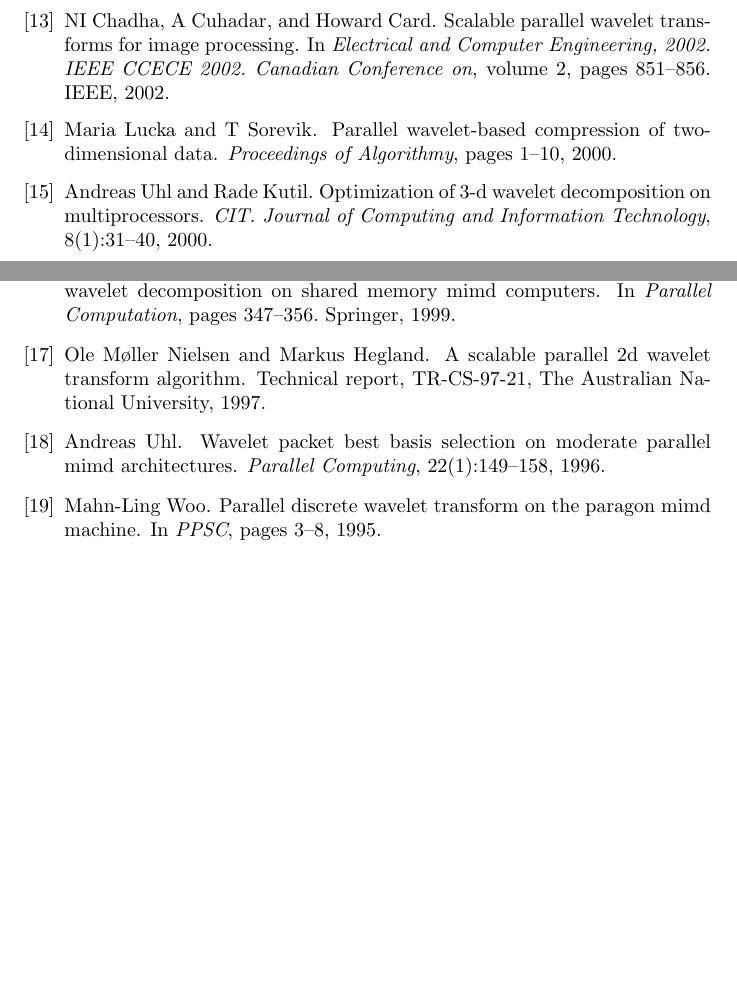
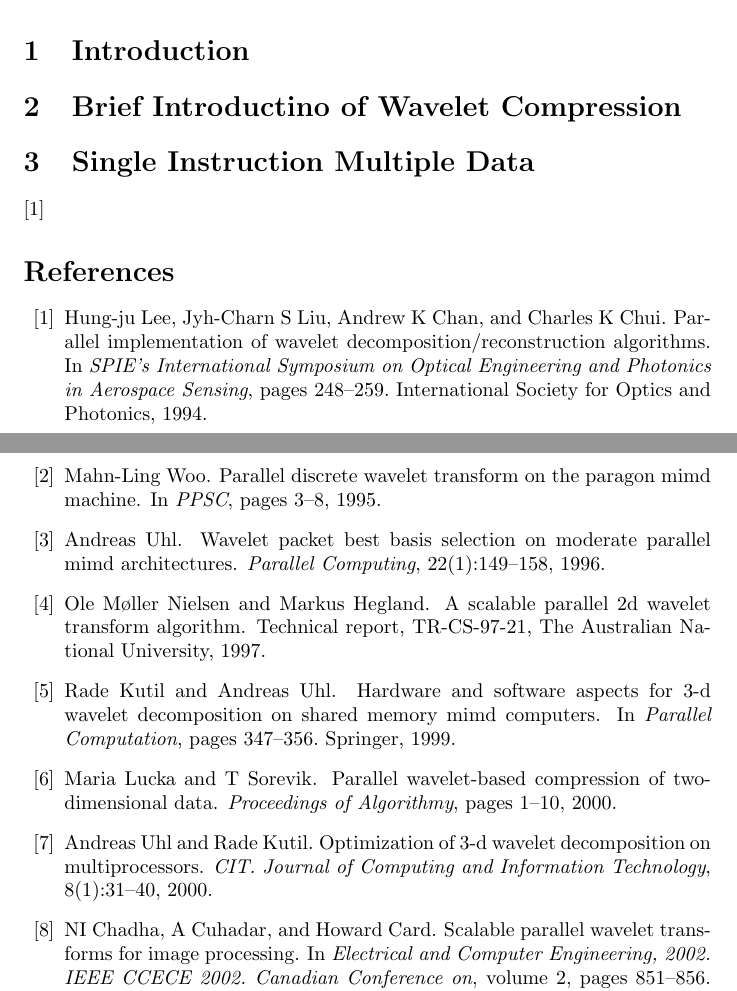
Before and after one commit to shaomeng/GPU-Wavelet, a LaTeX paper (survey/main.tex, which reads survey/main.bib): two parts of pages 2 and 3 of 3 before the commit and two parts of pages 1 and 2 of 3 after it, joined at a grey line, cut at the place of the change, the shorter picture padded with empty space. Compiled offline with pdfLaTeX.

Commit message:
started Sec 3

```diff
--- a/survey/main.bib
+++ b/survey/main.bib
@@ -1,3 +1,12 @@
+@inproceedings{lee1994parallel,
+  title={Parallel implementation of wavelet decomposition/reconstruction algorithms},
+  author={Lee, Hung-ju and Liu, Jyh-Charn S and Chan, Andrew K and Chui, Charles K},
+  booktitle={SPIE's International Symposium on Optical Engineering and Photonics in Aerospace Sensing},
+  pages={248--259},
+  year={1994},
+  organization={International Society for Optics and Photonics}
+}
+
 @inproceedings{woo1995parallel,
   title={Parallel Discrete Wavelet Transform on the Paragon MIMD Machine.},
   author={Woo, Mahn-Ling},
--- a/survey/main.tex
+++ b/survey/main.tex
@@ -51,3 +47,9 @@ the GPU architectures.}
 
 \section{Introduction}
 
+\section{Brief Introductino of Wavelet Compression}
+
+\section{Single Instruction Multiple Data}
+\cite{lee1994parallel}
+
+\bibliographystyle{plainyr}
```
Also changed, not shown: survey/main.tex (5 more changed lines).
